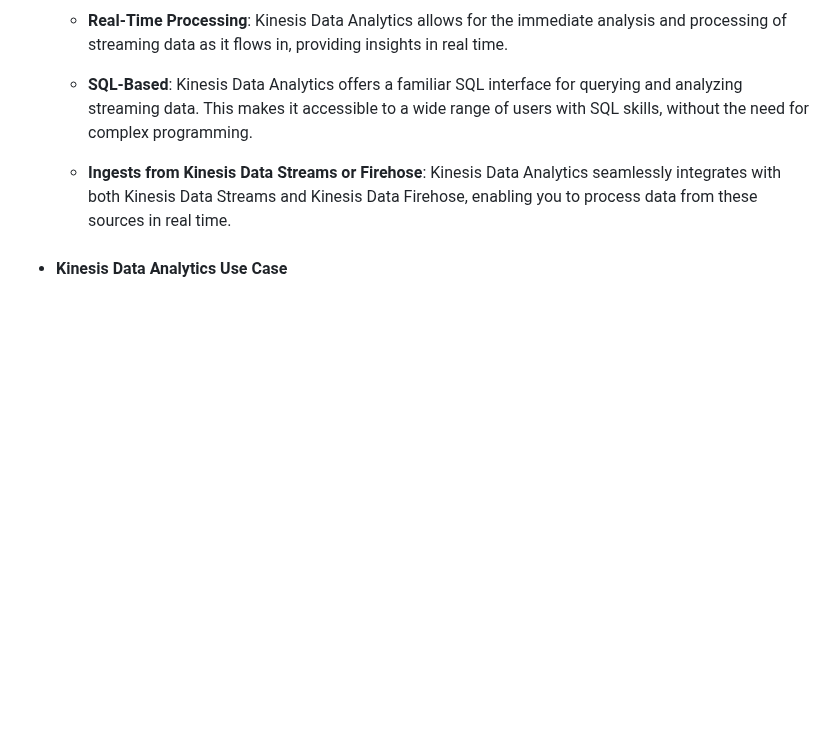
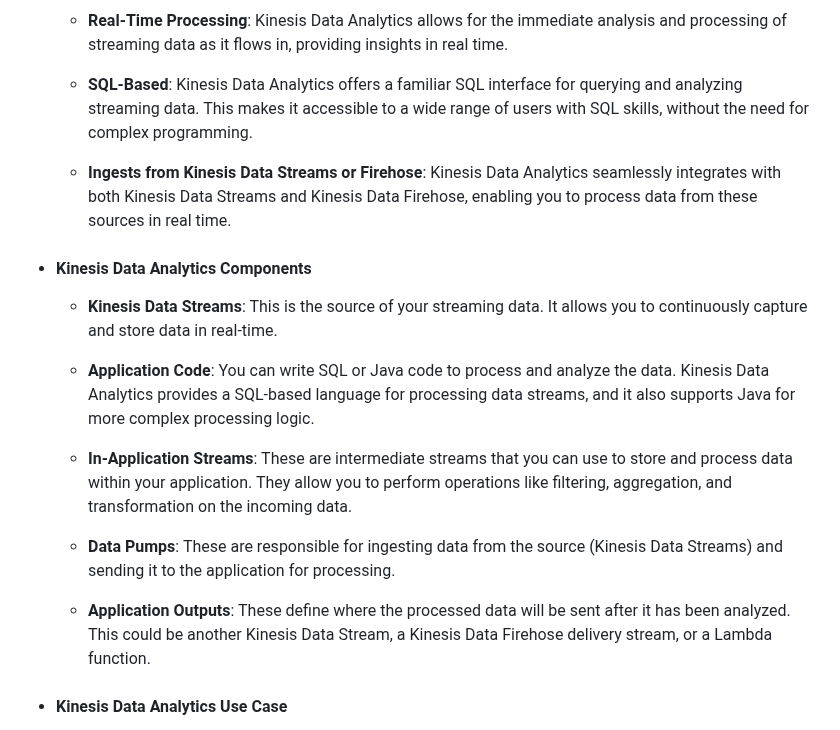
Before and after one commit to m-ashry-eg/SAA-C03, a Markdown page: notes/README.md, the part around the change. Drawn GitHub-style; blank space fills up the shorter version.

```diff
--- a/notes/README.md
+++ b/notes/README.md
@@ -1766,6 +1766,21 @@ gain insight from high-volume, continuous streams of data from various sources,
   - **Ingests from Kinesis Data Streams or Firehose**: Kinesis Data Analytics seamlessly integrates with both Kinesis Data Streams and Kinesis Data Firehose, enabling you
   to process data from these sources in real time.
 
+- #### Kinesis Data Analytics Components
+
+  - **Kinesis Data Streams**: This is the source of your streaming data. It allows you to continuously capture and store data in real-time.
+
+  - **Application Code**: You can write SQL or Java code to process and analyze the data. Kinesis Data Analytics provides a SQL-based language for processing
+  data streams, and it also supports Java for more complex processing logic.
+
+  - **In-Application Streams**: These are intermediate streams that you can use to store and process data within your application. They allow you to perform
+  operations like filtering, aggregation, and transformation on the incoming data.
+
+  - **Data Pumps**: These are responsible for ingesting data from the source (Kinesis Data Streams) and sending it to the application for processing.
+
+  - **Application Outputs**: These define where the processed data will be sent after it has been analyzed. This could be another Kinesis Data Stream, a Kinesis Data
+  Firehose delivery stream, or a Lambda function.
+
 - #### Kinesis Data Analytics Use Case
 
   - **Real-Time Data Analytics**: By combining Kinesis Data Analytics with Kinesis Data Firehose services, you can perform real-time data analytics on the incoming streaming data.
```
